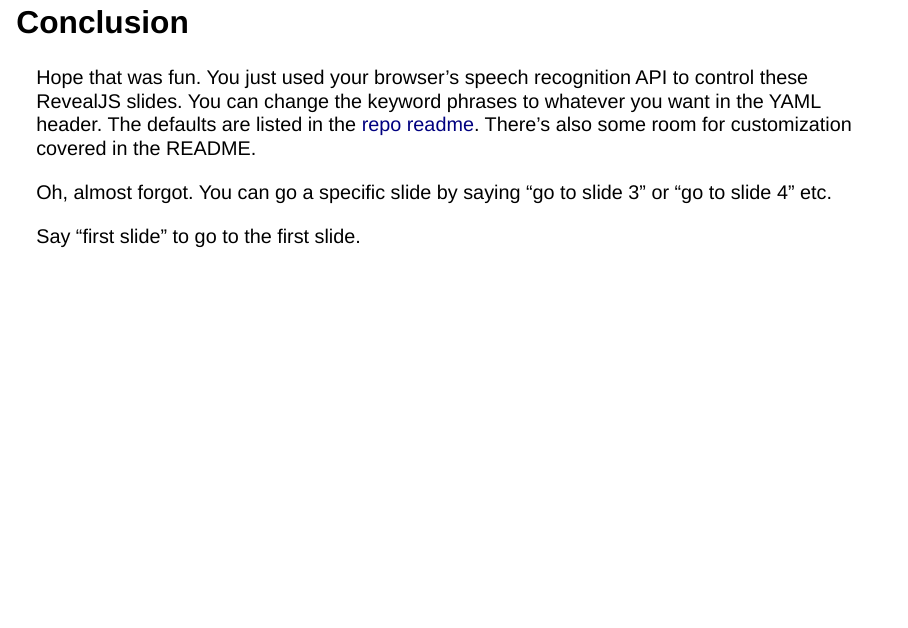
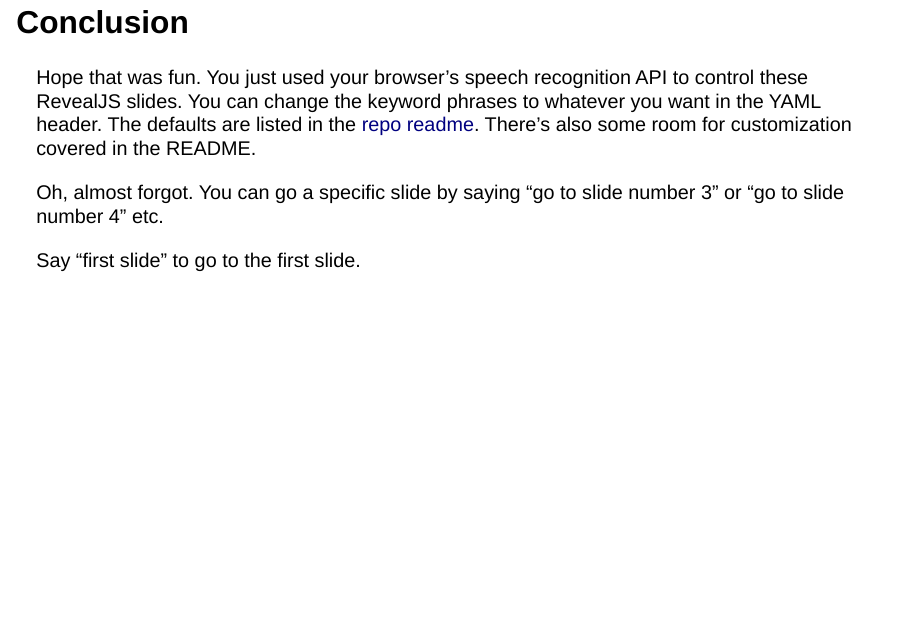
Before and after one commit to parmsam/quarto-speech, a Quarto document (example.qmd): page 8 of 8. Rendered offline with R 4.5, knitr and Pandoc in place of Quarto, with nearby package versions; drawn as Slidy slides in place of the format the file asks for.

Commit message:
instruction fix

```diff
--- a/example.qmd
+++ b/example.qmd
@@ -73,7 +73,7 @@ Say "moving along" to go to the next slide.
 
 Hope that was fun. You just used your browser's speech recognition API to control these RevealJS slides. You can change the keyword phrases to whatever you want in the YAML header. The defaults are listed in the [repo readme](https://github.com/parmsam/quarto-flashcards/blob/main/README.md#using). There's also some room for customization covered in the README.
 
-Oh, almost forgot. You can go a specific slide by saying "go to slide 3" or "go to slide 4" etc.
+Oh, almost forgot. You can go a specific slide by saying "go to slide number 3" or "go to slide number 4" etc.
 
 ::: footer
 Say "first slide" to go to the first slide.
```
